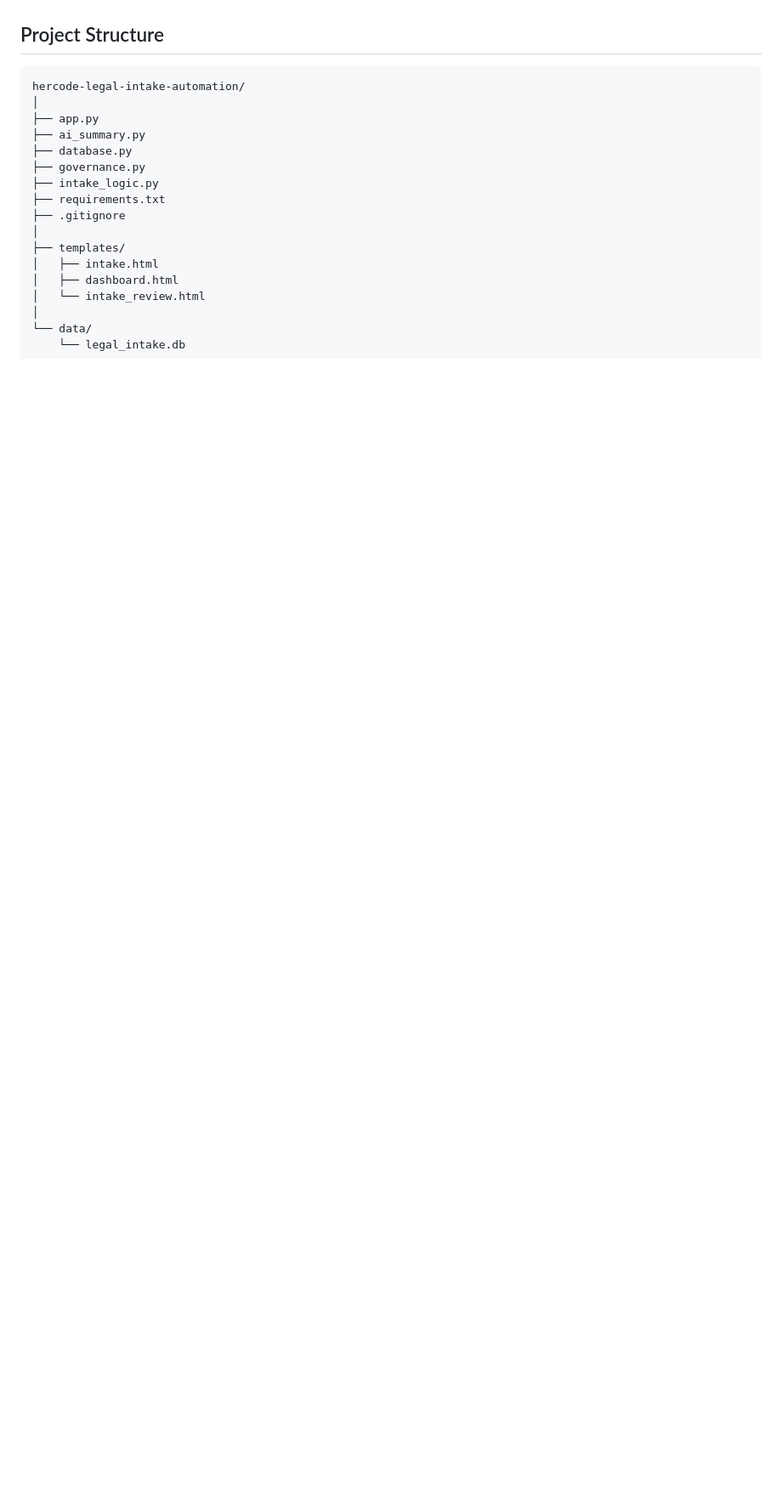
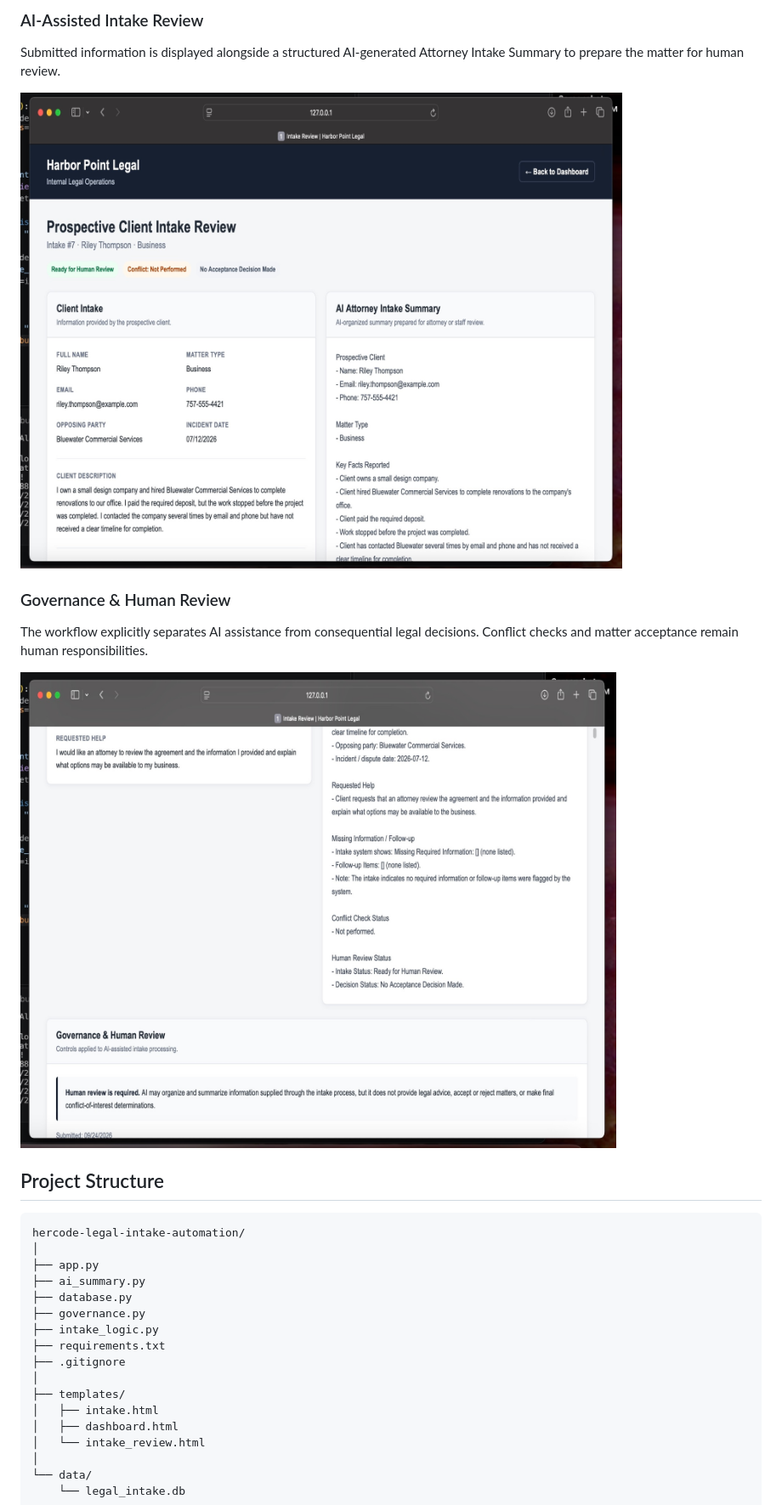
Before and after one commit to HerCodeLLC/hercode-legal-intake-automation, a Markdown page: README.md, the part around one of its changes. Shown at 85% size. Drawn GitHub-style; pictures changed too: screenshots/03-ai-intake-review.jpeg (added), screenshots/04-governance-human-review.jpeg (added); blank space fills up the shorter version.

```diff
--- a/README.md
+++ b/README.md
@@ -116,3 +130,14 @@ This separation is intentional: AI handles bounded information processing work w
+### AI-Assisted Intake Review
+
+Submitted information is displayed alongside a structured AI-generated Attorney Intake Summary to prepare the matter for human review.
+
+![AI-Assisted Intake Review](screenshots/03-ai-intake-review.jpeg)
+
+### Governance & Human Review
+
+The workflow explicitly separates AI assistance from consequential legal decisions. Conflict checks and matter acceptance remain human responsibilities.
+
+![Governance and Human Review](screenshots/04-governance-human-review.jpeg)
 
 ## Project Structure
 
```
Also changed, not shown: other parts of README.md (+14 -0 lines), screenshots/01-intake-form.jpeg (added), screenshots/02-staff-dashboard.jpeg (added).
